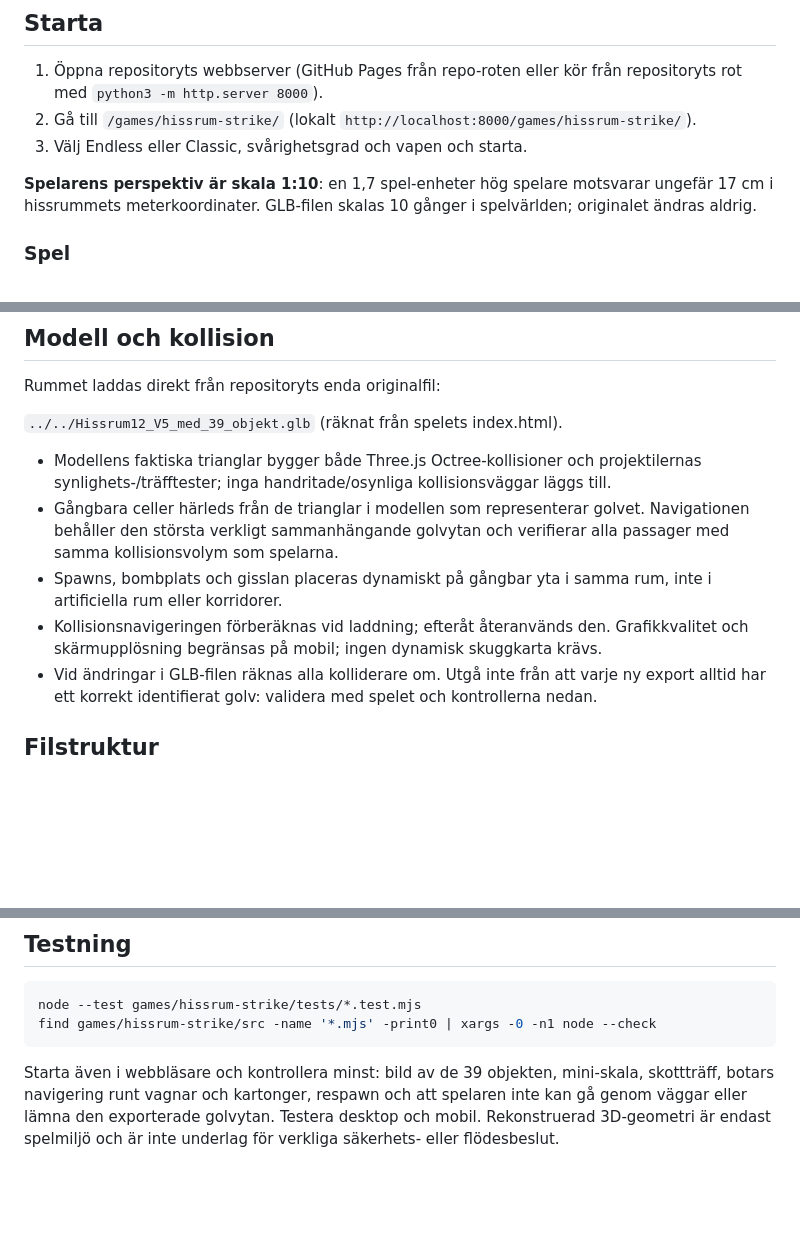
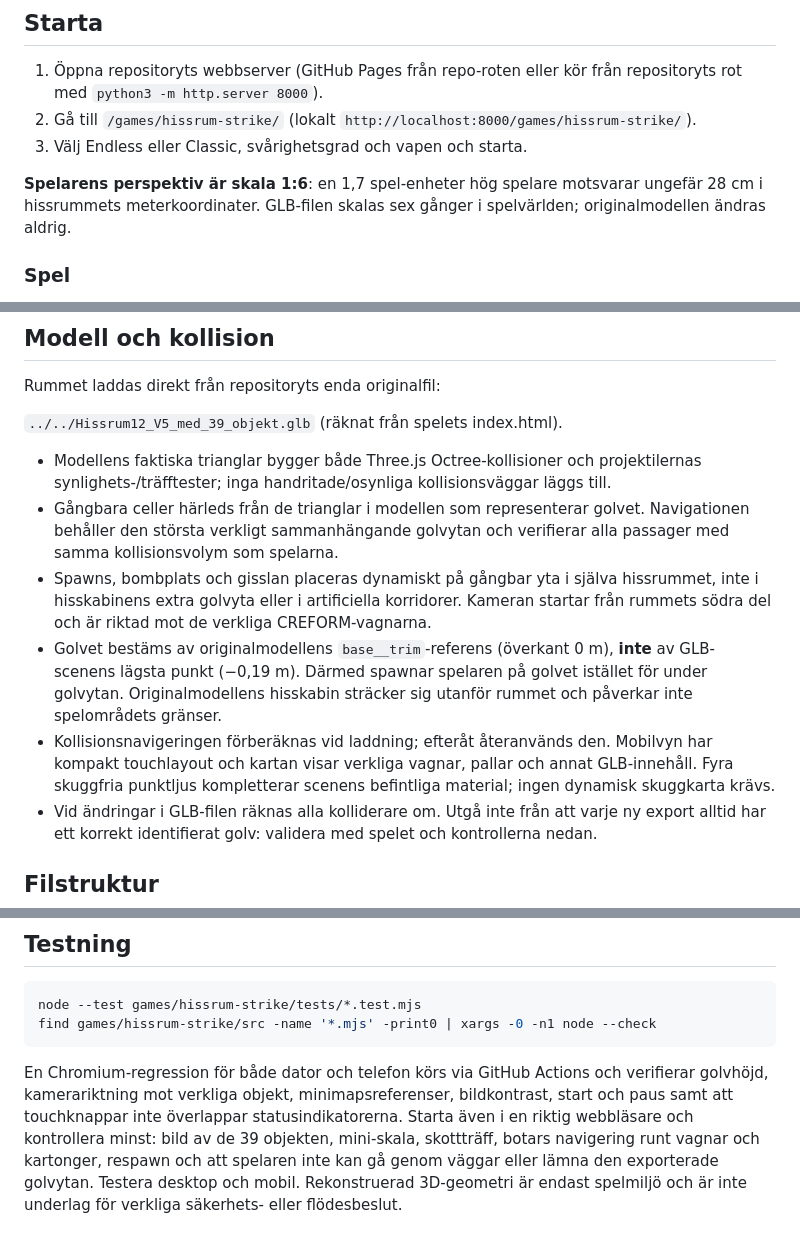
Before and after one commit to capstere/jedi, a Markdown page: games/hissrum-strike/README.md, 3 parts joined by grey strips. Drawn GitHub-style; blank space fills up the shorter version.

Commit message:
Document verified GLB floor-alignment root cause, 1:6 miniature scale and mobile visual regression tests

````diff
--- a/games/hissrum-strike/README.md
+++ b/games/hissrum-strike/README.md
@@ -10,7 +10,7 @@ En separat **spelbar FPS-spin-off** inuti originalmodellen `Hissrum12_V5_med_39_
 2. Gå till `/games/hissrum-strike/` (lokalt `http://localhost:8000/games/hissrum-strike/`).
 3. Välj Endless eller Classic, svårighetsgrad och vapen och starta.
 
-**Spelarens perspektiv är skala 1:10**: en 1,7 spel-enheter hög spelare motsvarar ungefär 17 cm i hissrummets meterkoordinater. GLB-filen skalas 10 gånger i spelvärlden; originalet ändras aldrig.
+**Spelarens perspektiv är skala 1:6**: en 1,7 spel-enheter hög spelare motsvarar ungefär 28 cm i hissrummets meterkoordinater. GLB-filen skalas sex gånger i spelvärlden; originalmodellen ändras aldrig.
 
 ### Spel
 
@@ -30,8 +30,9 @@ Rummet laddas direkt från repositoryts enda originalfil:
 
 - Modellens faktiska trianglar bygger både Three.js Octree-kollisioner och projektilernas synlighets-/träfftester; inga handritade/osynliga kollisionsväggar läggs till.
 - Gångbara celler härleds från de trianglar i modellen som representerar golvet. Navigationen behåller den största verkligt sammanhängande golvytan och verifierar alla passager med samma kollisionsvolym som spelarna.
-- Spawns, bombplats och gisslan placeras dynamiskt på gångbar yta i samma rum, inte i artificiella rum eller korridorer.
-- Kollisionsnavigeringen förberäknas vid laddning; efteråt återanvänds den. Grafikkvalitet och skärmupplösning begränsas på mobil; ingen dynamisk skuggkarta krävs.
+- Spawns, bombplats och gisslan placeras dynamiskt på gångbar yta i själva hissrummet, inte i hisskabinens extra golvyta eller i artificiella korridorer. Kameran startar från rummets södra del och är riktad mot de verkliga CREFORM-vagnarna.
+- Golvet bestäms av originalmodellens `base__trim`-referens (överkant 0 m), **inte** av GLB-scenens lägsta punkt (−0,19 m). Därmed spawnar spelaren på golvet istället för under golvytan. Originalmodellens hisskabin sträcker sig utanför rummet och påverkar inte spelområdets gränser.
+- Kollisionsnavigeringen förberäknas vid laddning; efteråt återanvänds den. Mobilvyn har kompakt touchlayout och kartan visar verkliga vagnar, pallar och annat GLB-innehåll. Fyra skuggfria punktljus kompletterar scenens befintliga material; ingen dynamisk skuggkarta krävs.
 - Vid ändringar i GLB-filen räknas alla kolliderare om. Utgå inte från att varje ny export alltid har ett korrekt identifierat golv: validera med spelet och kontrollerna nedan.
 
 ## Filstruktur
@@ -60,4 +61,4 @@ node --test games/hissrum-strike/tests/*.test.mjs
 find games/hissrum-strike/src -name '*.mjs' -print0 | xargs -0 -n1 node --check
 ```
 
-Starta även i webbläsare och kontrollera minst: bild av de 39 objekten, mini-skala, skottträff, botars navigering runt vagnar och kartonger, respawn och att spelaren inte kan gå genom väggar eller lämna den exporterade golvytan. Testera desktop och mobil. Rekonstruerad 3D-geometri är endast spelmiljö och är inte underlag för verkliga säkerhets- eller flödesbeslut.
+En Chromium-regression för både dator och telefon körs via GitHub Actions och verifierar golvhöjd, kamerariktning mot verkliga objekt, minimapsreferenser, bildkontrast, start och paus samt att touchknappar inte överlappar statusindikatorerna. Starta även i en riktig webbläsare och kontrollera minst: bild av de 39 objekten, mini-skala, skottträff, botars navigering runt vagnar och kartonger, respawn och att spelaren inte kan gå genom väggar eller lämna den exporterade golvytan. Testera desktop och mobil. Rekonstruerad 3D-geometri är endast spelmiljö och är inte underlag för verkliga säkerhets- eller flödesbeslut.
````
